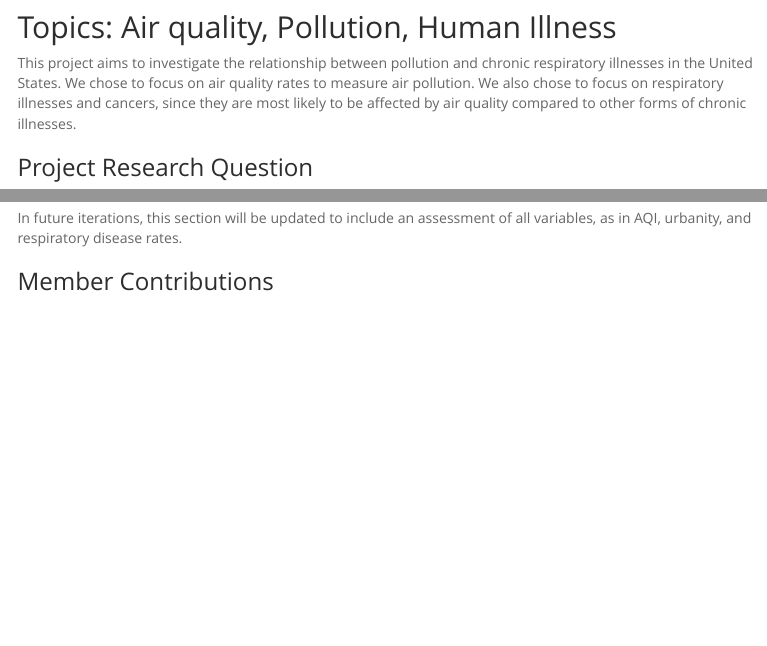
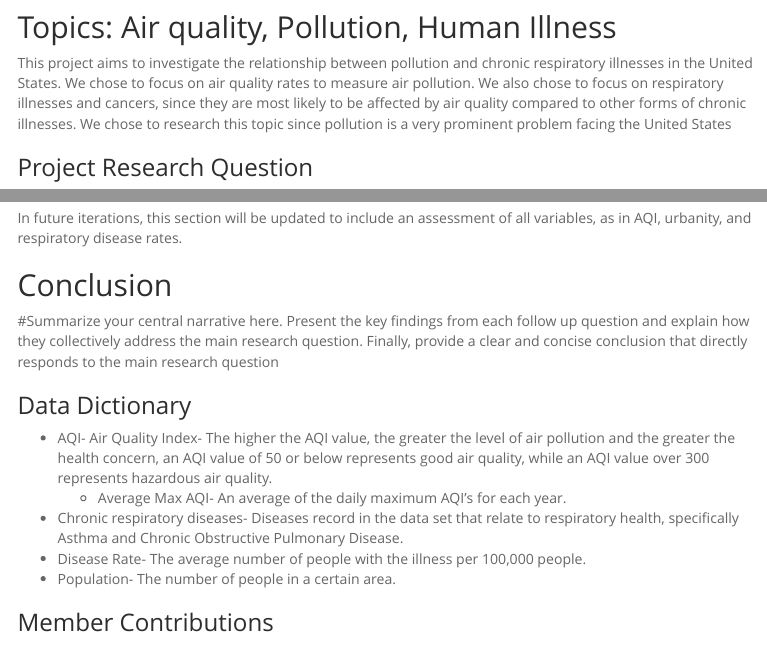
Before and after one commit to theo-mandelbaum/data_visualization_final, an R Markdown document (Team6_proposal.Rmd): the page in a window 1100 px wide, from 680 px down, and a second part further down, joined at a grey line. The pictures show the output file Team6_proposal.html that the author committed with the source, opened offline; menus at the side of the page are left out; long lines of code are wrapped.

Commit message:
Data Dictionary and conclusion

```diff
--- a/Team6_proposal.Rmd
+++ b/Team6_proposal.Rmd
@@ -49,7 +49,7 @@
 
 ## Topics: Air quality, Pollution, Human Illness
 
-This project aims to investigate the relationship between pollution and chronic respiratory illnesses in the United States. We chose to focus on air quality rates to measure air pollution. We also chose to focus on respiratory illnesses and cancers, since they are most likely to be affected by air quality compared to other forms of chronic illnesses.
+This project aims to investigate the relationship between pollution and chronic respiratory illnesses in the United States. We chose to focus on air quality rates to measure air pollution. We also chose to focus on respiratory illnesses and cancers, since they are most likely to be affected by air quality compared to other forms of chronic illnesses. We chose to research this topic since pollution is a very prominent problem facing the United States
 
 
 ### Project Research Question
@@ -323,6 +324,23 @@
 In future iterations, this section will be updated to include an assessment of all variables, as in AQI, urbanity, and respiratory disease rates.
 
 
+## Conclusion
+
+#Summarize your central narrative here. Present the key findings from each follow up question and explain how they collectively address the main research question. Finally, provide a clear and concise conclusion that directly responds to the main research question
+After completing our research our initial hypothesis was supported. We found that having a greater population in an area would correlate with higher levels of air pollution and worse air quality which in turn correlates with higher levels of chronic illnesses relating to respiratory issues.
+
+
+
+## Data Dictionary
+- AQI- Air Quality Index- The higher the AQI value, the greater the level of air pollution and the greater the health concern, an AQI value of 50 or below represents good air quality, while an AQI value over 300 represents hazardous air quality.
+  + Average Max AQI- An average of the daily maximum AQI's for each year.
+- Chronic respiratory diseases- Diseases record in the data set that relate to respiratory health, specifically Asthma and Chronic Obstructive Pulmonary Disease.
+- Disease Rate- The average number of people with the illness per 100,000 people.
+- Population- The number of people in a certain area.
+
+
+
+
 
 ### Member Contributions
 Theo: Found chronic disease data set and examined how it relates to the air quality data set. Helped refine research question. Along with that, I cleaned the data to decide which rows should be kept and which rows are not considered respiratory. Filtered the data into a new table (respiratory_diseases), after cleaning the original data set.
```
Also changed, not shown: Team6_proposal.html, Team6_proposal.Rmd (7 more changed lines), 2 other files.
